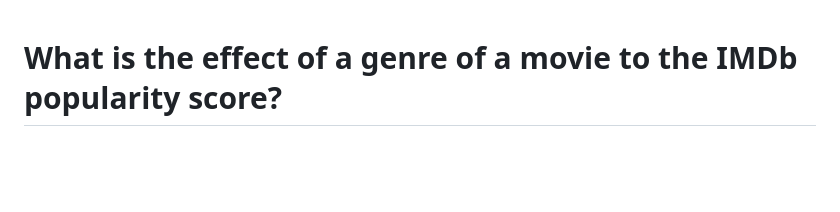
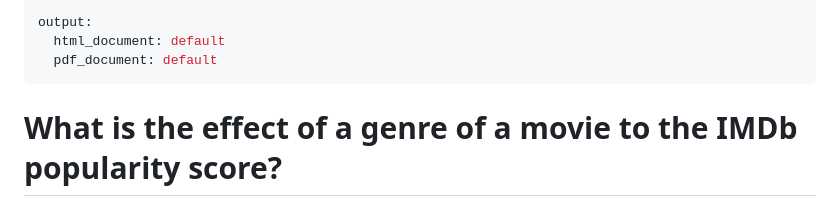
Before and after one commit to course-dprep/MovieGenre_IMDbAnalysis, a Markdown page: README.md, the part around the change. GitHub-like rendering; blank space fills up the shorter version.

Commit message:
Tried to fix the readme

```diff
--- a/README.md
+++ b/README.md
@@ -1,3 +1,8 @@
+---
+output:
+  html_document: default
+  pdf_document: default
+---
 # What is the effect of a genre of a movie to the IMDb popularity score?
 ## Introduction
 Is there a significant difference in the IMDb popularity scores among different movie genres. A film producer should perhaps consider producing an action genre movie rather than a thriller genre movie, despite that producer's preference for thriller. What other mediators could affect this effect. Some things that will be further explored and analyzed in this research. The research method will be discussed in more detail later in this project. So feel free to keep reading and get along with the prepared data.
```
